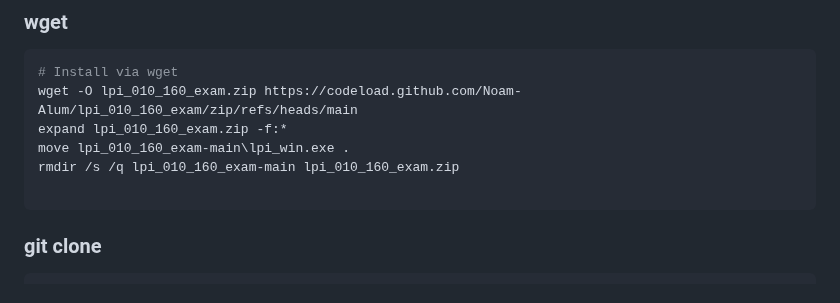
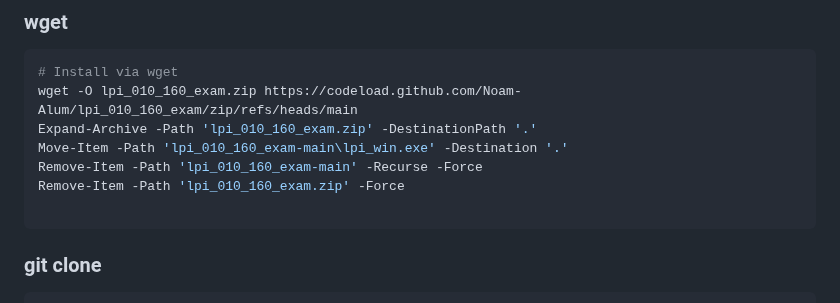
Before and after one commit to msouza10/lpi_010_160_exam_br_version, a Markdown page: README.md, the part around the change. GitHub-like rendering.

````diff
--- a/README.md
+++ b/README.md
@@ -25,9 +25,10 @@ git clone --single-branch --branch main --depth 1 https://github.com/Noam-Alum/l
 ```sh
 # Install via wget
 wget -O lpi_010_160_exam.zip https://codeload.github.com/Noam-Alum/lpi_010_160_exam/zip/refs/heads/main
-expand lpi_010_160_exam.zip -f:*
-move lpi_010_160_exam-main\lpi_win.exe .
-rmdir /s /q lpi_010_160_exam-main lpi_010_160_exam.zip
+Expand-Archive -Path 'lpi_010_160_exam.zip' -DestinationPath '.'
+Move-Item -Path 'lpi_010_160_exam-main\lpi_win.exe' -Destination '.'
+Remove-Item -Path 'lpi_010_160_exam-main' -Recurse -Force
+Remove-Item -Path 'lpi_010_160_exam.zip' -Force
 
 ```
 ### git clone
````
